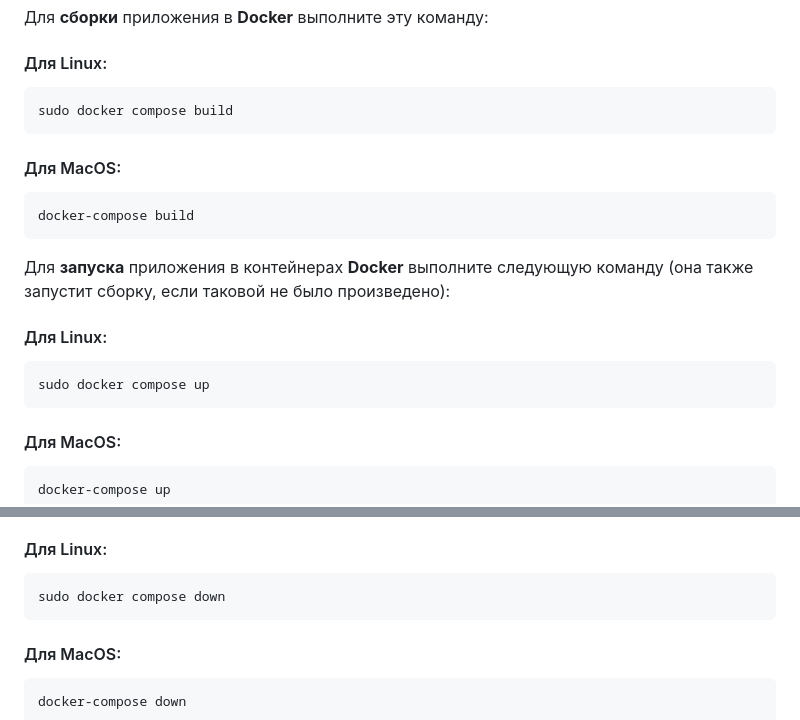
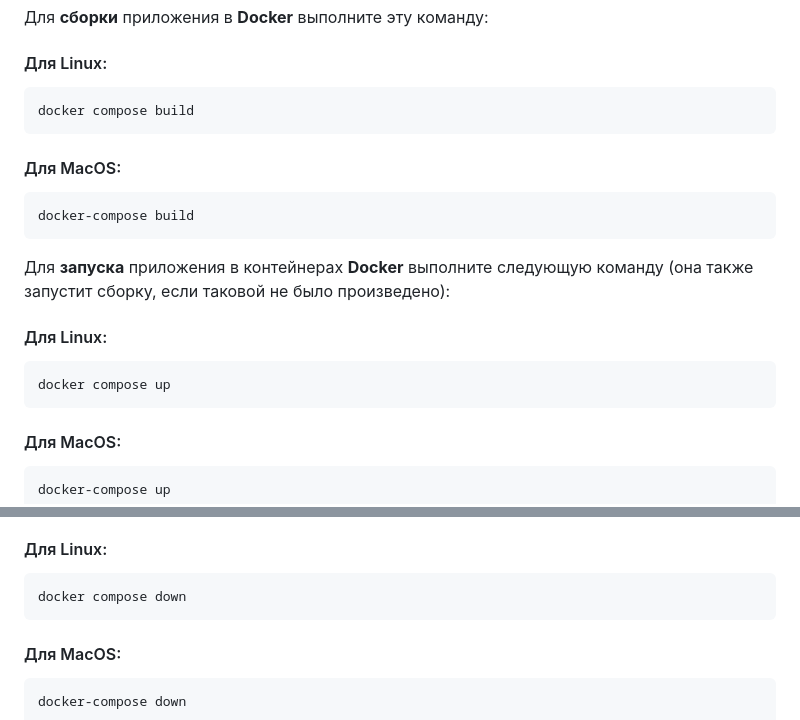
Before and after one commit to mrumyantsev/currency-converter-app, a Markdown page: README.md, 2 parts joined by grey strips. GitHub-like rendering.

Commit message:
docs(README.md): remove sudo from usage commands

````diff
--- a/README.md
+++ b/README.md
@@ -50,7 +50,7 @@ make migrate
 #### Для Linux:
 
 ```
-sudo docker compose build
+docker compose build
 ```
 
 #### Для MacOS:
@@ -64,7 +64,7 @@ docker-compose build
 #### Для Linux:
 
 ```
-sudo docker compose up
+docker compose up
 ```
 
 #### Для MacOS:
@@ -84,7 +84,7 @@ http://localhost:8090/
 #### Для Linux:
 
 ```
-sudo docker compose down
+docker compose down
 ```
 
 #### Для MacOS:
````
